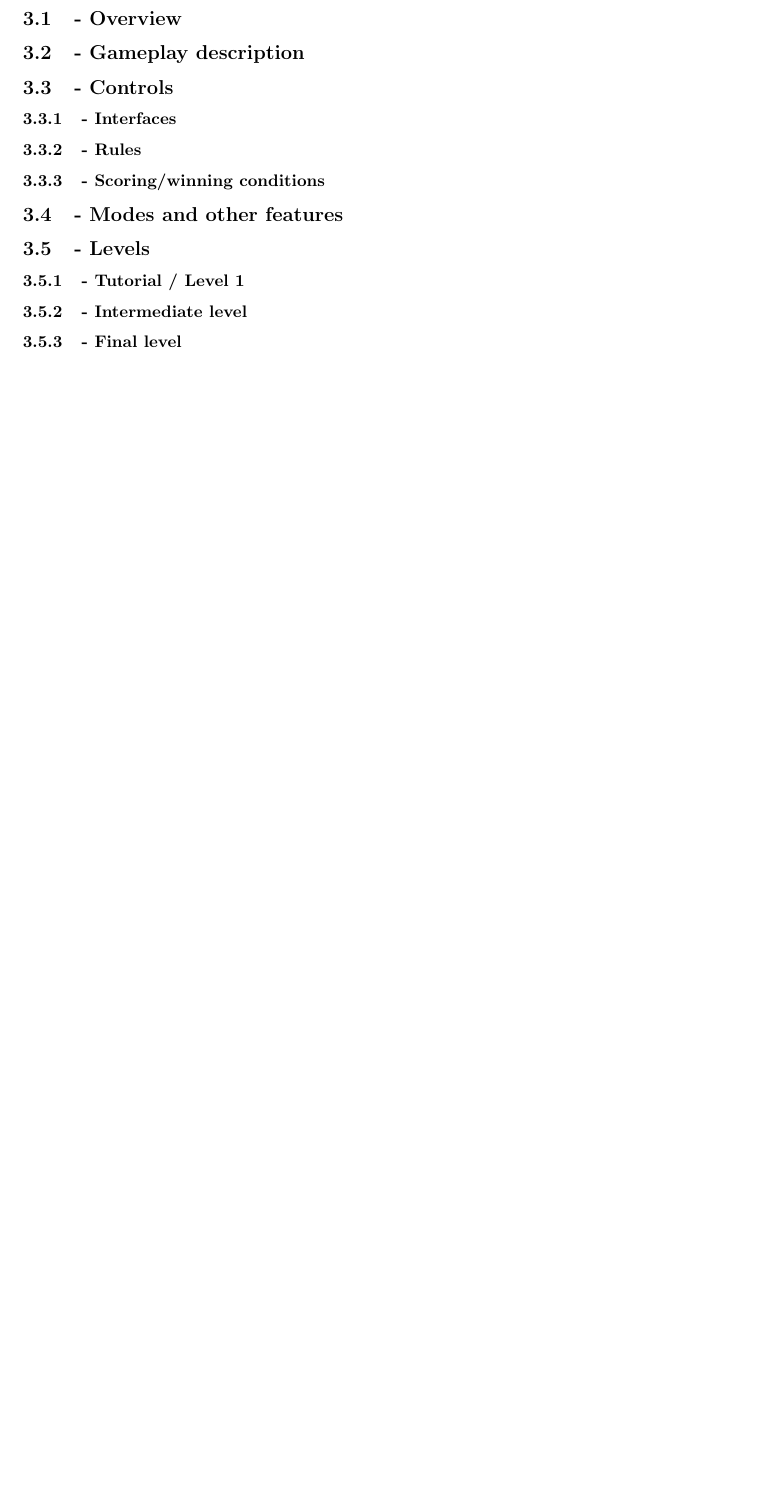
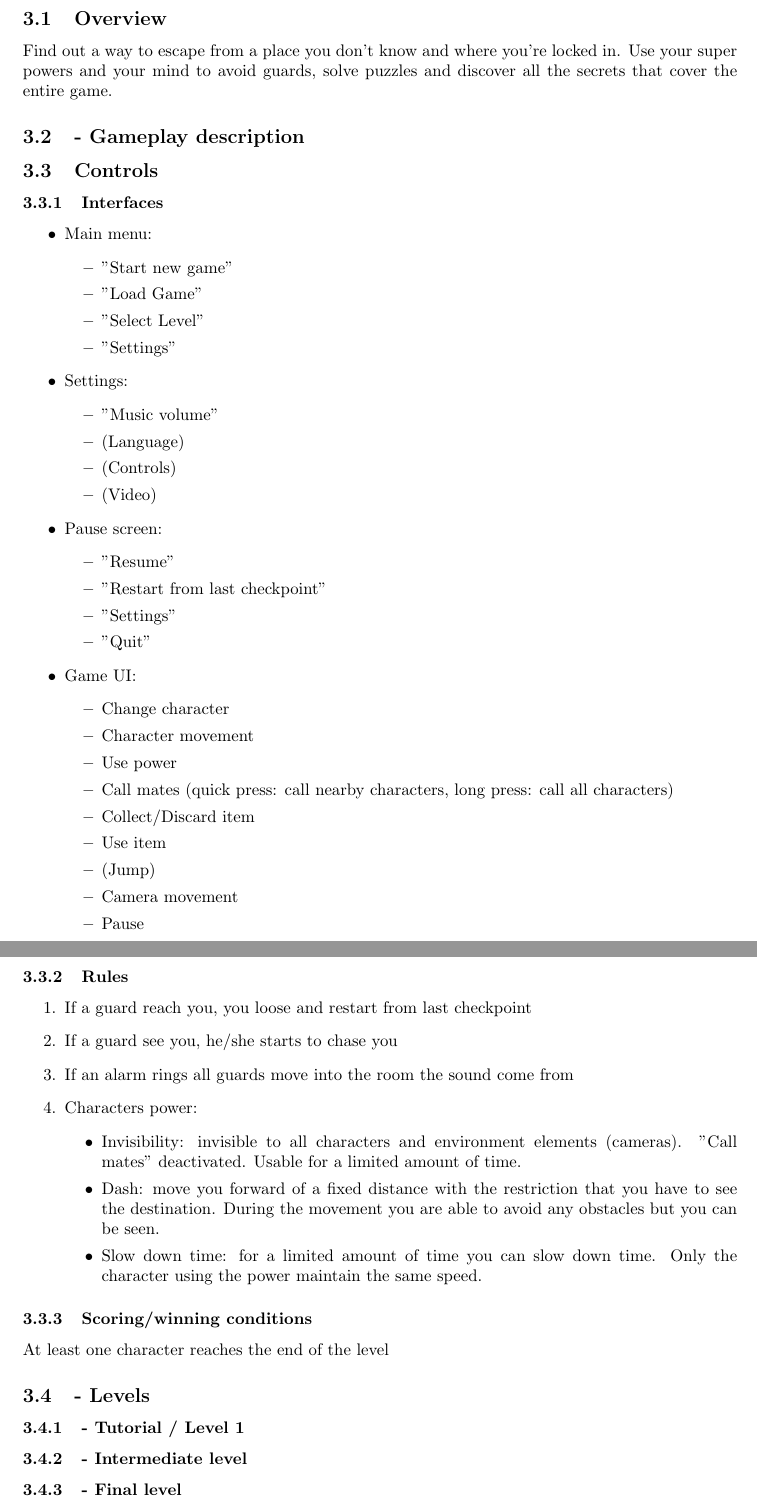
Before and after one commit to davide-piovani/Sona, a LaTeX document (Game Design Document/GDD.tex, which reads Game Design Document/Sections/Gameplay.tex): part of page 5 of 9 before the commit and two parts of pages 5 and 6 of 10 after it, the two joined at a grey line, cut so that both start at the same text, the shorter picture padded with empty space. Compiled offline with pdfLaTeX.

Commit message:
Game design document (update)

```diff
--- a/Game Design Document/Sections/Gameplay.tex
+++ b/Game Design Document/Sections/Gameplay.tex
@@ -1,13 +1,57 @@
-\subsection{- Overview}
+\subsection{Overview}
+Find out a way to escape from a place you don’t know and where you’re locked in. Use your super powers and your mind to avoid guards, solve puzzles and discover all the secrets that cover the entire game.
 
 \subsection{- Gameplay description}
 
-\subsection{- Controls}
-\subsubsection{- Interfaces}
-\subsubsection{- Rules}
-\subsubsection{- Scoring/winning conditions}
 
-\subsection{- Modes and other features}
+\subsection{Controls}
+\subsubsection{Interfaces}
+\begin{itemize}
+\item Main menu: \begin{itemize}
+			\item "Start new game"
+			\item "Load Game"
+			\item "Select Level"
+			\item "Settings"
+			\end{itemize}
+\item Settings:	\begin{itemize}
+			\item "Music volume"
+			\item (Language)
+			\item (Controls)
+			\item (Video)
+			\end{itemize}
+\item Pause screen:	\begin{itemize}
+				\item "Resume"
+				\item "Restart from last checkpoint"
+				\item "Settings"
+				\item "Quit"
+				\end{itemize}
+\item Game UI: \begin{itemize}
+			\item Change character
+			\item Character movement
+			\item Use power
+			\item Call mates (quick press: call nearby characters, long press: call all characters)
+			\item Collect/Discard item
+			\item Use item
+			\item (Jump)
+			\item Camera movement
+			\item Pause
+			\end{itemize}
+\end{itemize}
+
+\subsubsection{Rules}
+\begin{enumerate}
+\item If a guard reach you, you loose and restart from last checkpoint
+\item If a guard see you, he/she starts to chase you
+\item If an alarm rings all guards move into the room the sound come from
+\item Characters power: 	\begin{itemize}
+					\item Invisibility: invisible to all characters and environment elements (cameras). "Call mates" deactivated. Usable for a limited amount of time.
+					\item Dash: move you forward of a fixed distance with the restriction that you have to see the destination. During the movement you are able to avoid any obstacles but you can be seen.
+					\item Slow down time: for a limited amount of time you can slow down time. Only the character using the power maintain the same speed.
+					\end{itemize}
+\end{enumerate}
+
+\subsubsection{Scoring/winning conditions}
+At least one character reaches the end of the level
 
 \subsection{- Levels}
 \subsubsection{- Tutorial / Level 1}
```
Also changed, not shown: Game Design Document/GDD.tex (+1 -1 lines), Game Design Document/GDD.pdf, Game Design Document/Sections/Gameplay.tex (2 more changed lines), 5 other files.
